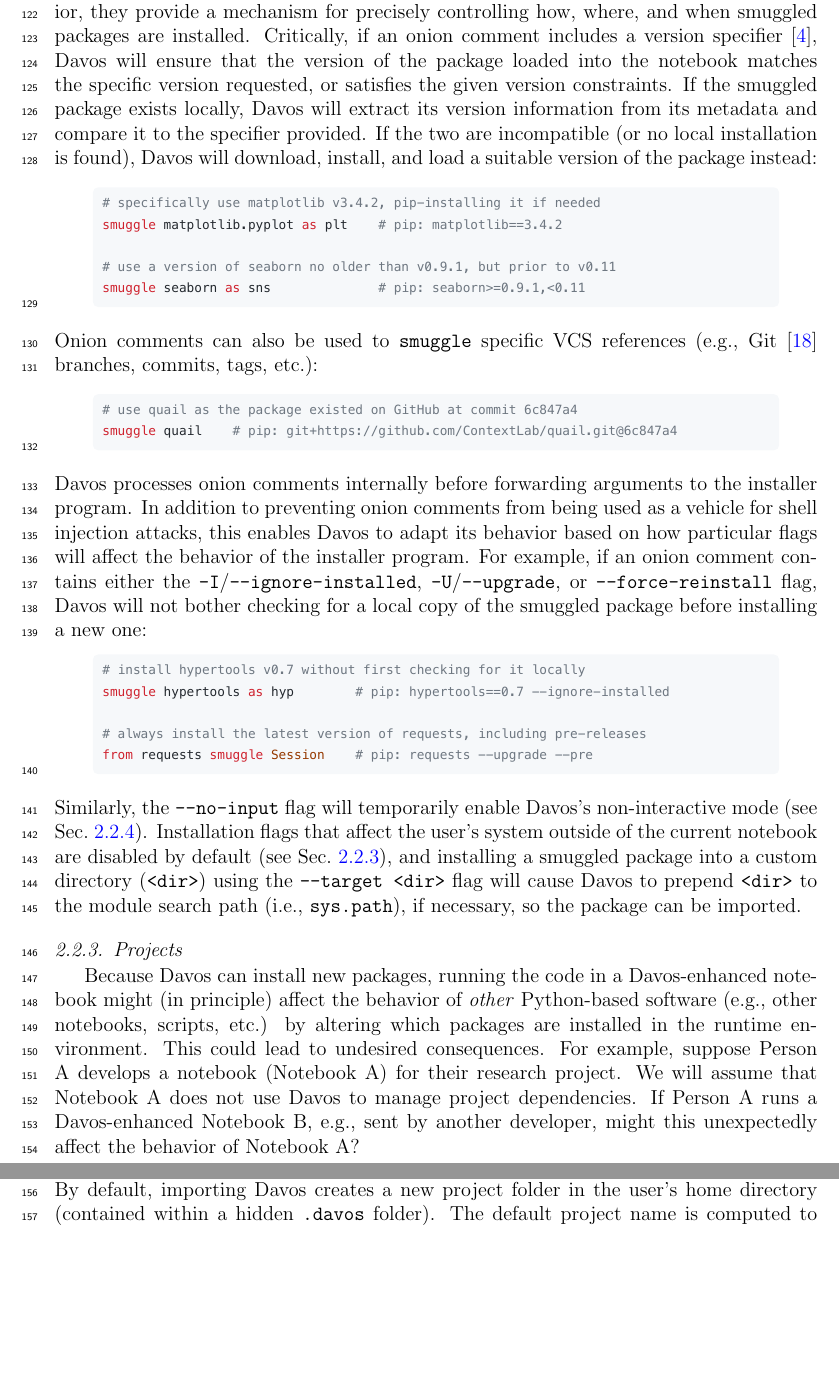
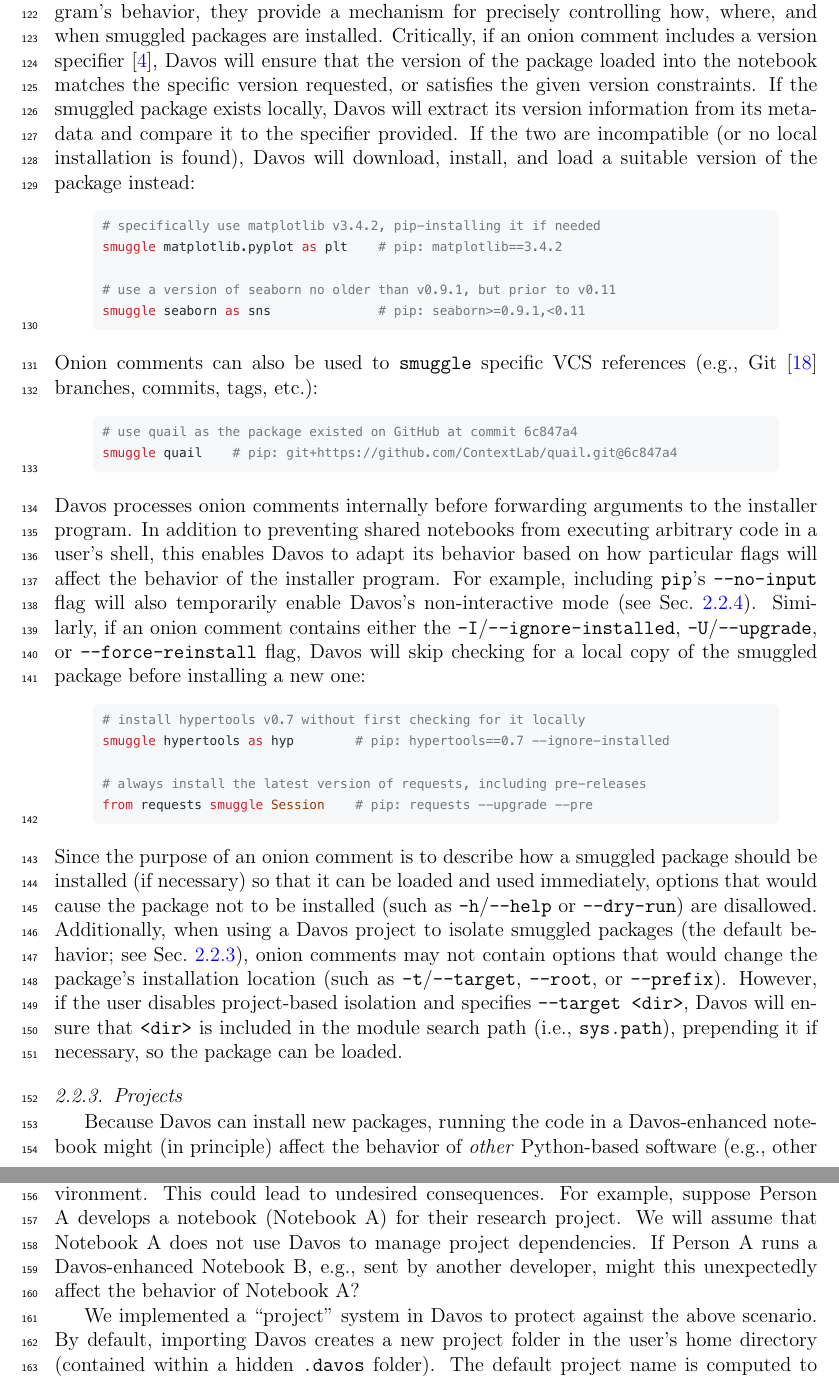
Before and after one commit to ContextLab/davos, a LaTeX paper (paper/main.tex): two parts of pages 7 and 8 of 21, joined at a grey line, cut so that both start at the same text, the shorter picture padded with empty space. Compiled offline with pdfLaTeX.

Commit message:
edits through section 2.2.2

```diff
--- a/paper/main.tex
+++ b/paper/main.tex
@@ -329,14 +330,18 @@ follow a simple format based on the ``type comment'' syntax introduced in PEP
 intuitive and familiar. To construct an onion comment, users provide the name
 of the installer program (e.g., \texttt{pip}) and the same arguments one would
 use to manually install the package as desired via the command line:
-\begin{center} \includegraphics[width=0.9\textwidth]{figs/snippet1}
-\end{center} Occasionally, a package's distribution name (i.e., the name used
+\begin{center}
+  \includegraphics[width=0.9\textwidth]{figs/snippet1}
+\end{center}
+Occasionally, a package's distribution name (i.e., the name used
 when installing it) may differ from its top-level module name (i.e., the name
 used when importing it). In such cases, an onion comment may be used to ensure
 that Davos installs the proper package if it cannot be found locally:
-\begin{center} \includegraphics[width=0.9\textwidth]{figs/snippet2}
-\end{center} Because onion comments may be constructed to specify any aspect of
-the installer's behavior, they provide a mechanism for precisely controlling
+\begin{center}
+  \includegraphics[width=0.9\textwidth]{figs/snippet2}
+\end{center}
+Because onion comments may be constructed to specify any aspect of
+the installer program's behavior, they provide a mechanism for precisely controlling
 how, where, and when smuggled packages are installed. Critically, if an onion
 comment includes a version specifier~\cite{CoghStuf13}, Davos will ensure that
 the version of the package loaded into the notebook matches the specific
@@ -344,28 +349,39 @@ version requested, or satisfies the given version constraints. If the smuggled
 package exists locally, Davos will extract its version information from its
 metadata and compare it to the specifier provided. If the two are incompatible
 (or no local installation is found), Davos will download, install, and load a
-suitable version of the package instead: \begin{center}
-\includegraphics[width=0.9\textwidth]{figs/snippet3} \end{center} Onion
-comments can also be used to \texttt{smuggle} specific VCS references (e.g.,
-Git~\cite{TorvHama05} branches, commits, tags, etc.): \begin{center}
-\includegraphics[width=0.9\textwidth]{figs/snippet4} \end{center} Davos
-processes onion comments internally before forwarding arguments to the
-installer program. In addition to preventing onion comments from being used as
-a vehicle for shell injection attacks, this enables Davos to adapt its behavior
+suitable version of the package instead:
+\begin{center}
+  \includegraphics[width=0.9\textwidth]{figs/snippet3}
+\end{center}
+Onion comments can also be used to \texttt{smuggle} specific VCS references (e.g.,
+Git~\cite{TorvHama05} branches, commits, tags, etc.):
+\begin{center}
+  \includegraphics[width=0.9\textwidth]{figs/snippet4}
+\end{center}
+Davos processes onion comments internally before forwarding arguments to the
+installer program. In addition to preventing shared notebooks from executing
+arbitrary code in a user's shell, this enables Davos to adapt its behavior
 based on how particular flags will affect the behavior of the installer
-program. For example, if an onion comment contains either the
-\texttt{-I}/\texttt{--ignore-installed}, \texttt{-U}/\texttt{--upgrade}, or
-\texttt{--force-reinstall} flag, Davos will not bother checking for a local
-copy of the smuggled package before installing a new one: \begin{center}
-\includegraphics[width=0.9\textwidth]{figs/snippet5} \end{center} Similarly,
-the \texttt{--no-input} flag will temporarily enable Davos's non-interactive
-mode (see Sec.~\ref{subsec:config}). Installation flags that affect the user's
-system outside of the current notebook are disabled by default (see
-Sec.~\ref{subsec:projects}), and installing a smuggled package into a custom
-directory (\texttt{<dir>}) using the \texttt{--target <dir>} flag will cause
-Davos to prepend \texttt{<dir>} to the module search path (i.e.,
-\texttt{sys.path}), if necessary, so the package can be imported.
-
+program. For example, including \texttt{pip}'s \texttt{--no-input} flag will also
+temporarily enable Davos's non-interactive mode (see Sec.~\ref{subsec:config}).
+Similarly, if an onion comment contains either the \texttt{-I}/\texttt{--ignore-installed},
+\texttt{-U}/\texttt{--upgrade}, or \texttt{--force-reinstall} flag, Davos will
+skip checking for a local copy of the smuggled package before installing a
+new one:
+\begin{center}
+  \includegraphics[width=0.9\textwidth]{figs/snippet5}
+\end{center}
+Since the purpose of an onion comment is to describe how a smuggled package
+should be installed (if necessary) so that it can be loaded and used
+immediately, options that would cause the package not to be installed (such as
+\texttt{-h}/\texttt{--help} or \texttt{--dry-run}) are disallowed. Additionally,
+when using a Davos project to isolate smuggled packages (the default behavior;
+see Sec.~\ref{subsec:projects}), onion comments may not contain options that
+would change the package's installation location (such as
+\texttt{-t}/\texttt{--target}, \texttt{--root}, or \texttt{--prefix}). However, if
+the user disables project-based isolation and specifies \texttt{--target <dir>},
+Davos will ensure that \texttt{<dir>} is included in the module search path (i.e.,
+\texttt{sys.path}), prepending it if necessary, so the package can be loaded.
 
 \subsubsection{Projects}\label{subsec:projects}
 
```
Also changed, not shown: paper/main.pdf, paper/main.tex (1 more changed lines).
